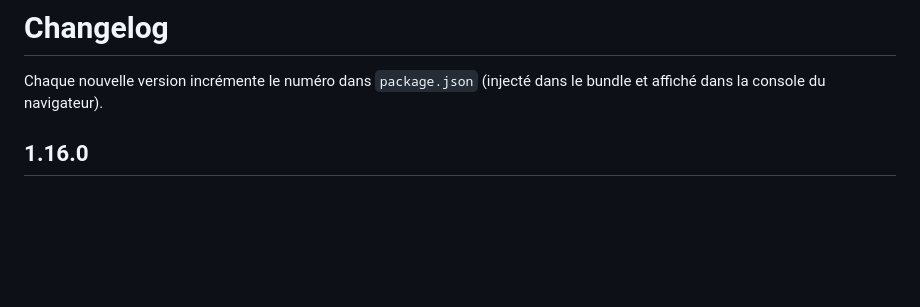
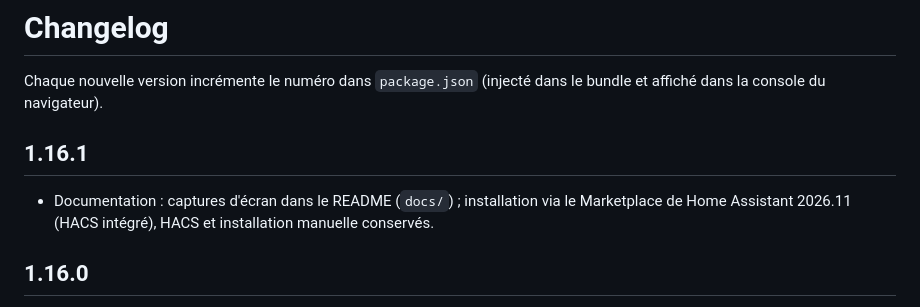
Before and after one commit to freddye83/din-panel-card, a Markdown page: CHANGELOG.md, the part around the change. GitHub-like rendering; blank space fills up the shorter version.

```diff
--- a/CHANGELOG.md
+++ b/CHANGELOG.md
@@ -1,6 +1,9 @@
 # Changelog
 
 Chaque nouvelle version incrémente le numéro dans `package.json` (injecté dans le bundle et affiché dans la console du navigateur).
+
+## 1.16.1
+- Documentation : captures d'écran dans le README (`docs/`) ; installation via le Marketplace de Home Assistant 2026.11 (HACS intégré), HACS et installation manuelle conservés.
 
 ## 1.16.0
 - Vue schéma : une zone sans `icon` affiche l'icône de son disjoncteur (icône du module, à défaut celle de son usage).
```
Also changed, not shown: README.md (+40 -2 lines), docs/modules-relais-alim.png (added), docs/vue-schema.png (added), docs/vue-tableau-arrivee.png (added), docs/vue-tableau-rangees.png (added), 2 other files.
